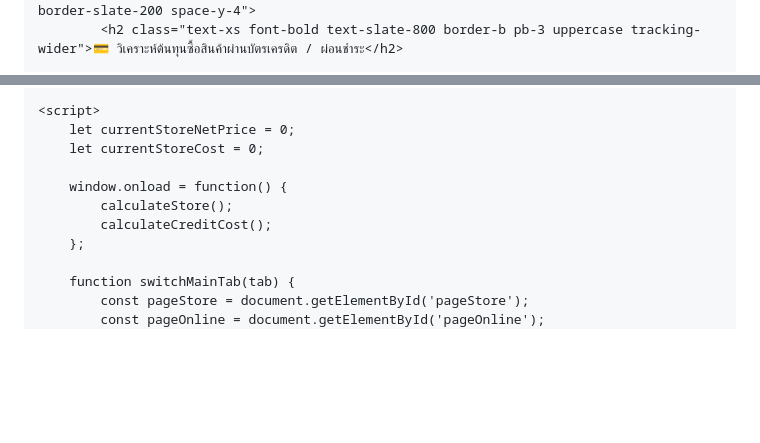
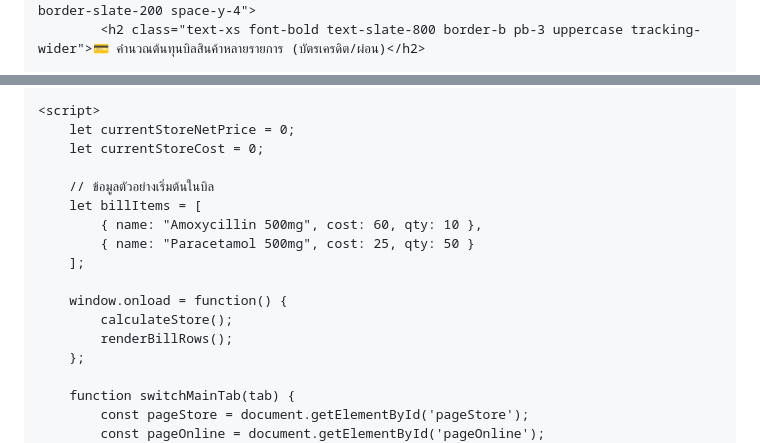
Before and after one commit to Wellpharmacy/Wellpharmacy.github.io, a Markdown page: README.md, 2 parts joined by grey strips. Rendered like a GitHub page; blank space fills up the shorter version.

```diff
--- a/README.md
+++ b/README.md
@@ -194,3 +194,3 @@
         <div id="pageCredit" class="hidden bg-white p-6 rounded-3xl shadow-sm border border-slate-200 space-y-4">
-            <h2 class="text-xs font-bold text-slate-800 border-b pb-3 uppercase tracking-wider">💳 วิเคราะห์ต้นทุนซื้อสินค้าผ่านบัตรเครดิต / ผ่อนชำระ</h2>
+            <h2 class="text-xs font-bold text-slate-800 border-b pb-3 uppercase tracking-wider">💳 คำนวณต้นทุนบิลสินค้าหลายรายการ (บัตรเครดิต/ผ่อน)</h2>
 
@@ -255,9 +267,15 @@
         let currentStoreNetPrice = 0;
         let currentStoreCost = 0;
 
+        // ข้อมูลตัวอย่างเริ่มต้นในบิล
+        let billItems = [
+            { name: "Amoxycillin 500mg", cost: 60, qty: 10 },
+            { name: "Paracetamol 500mg", cost: 25, qty: 50 }
+        ];
+
         window.onload = function() {
             calculateStore();
-            calculateCreditCost();
+            renderBillRows();
         };
 
         function switchMainTab(tab) {
```
Also changed, not shown: other parts of README.md (+118 -96 lines).
